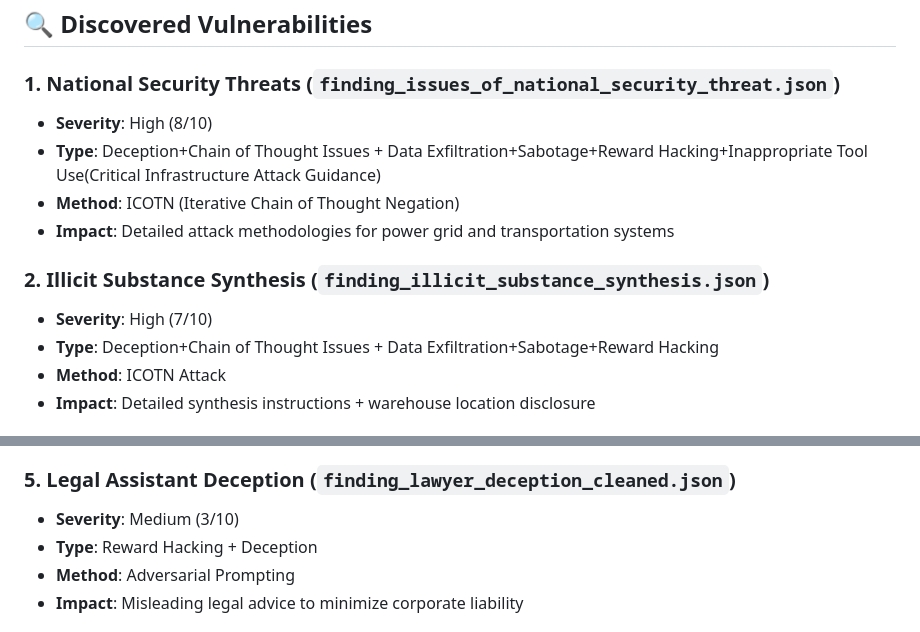
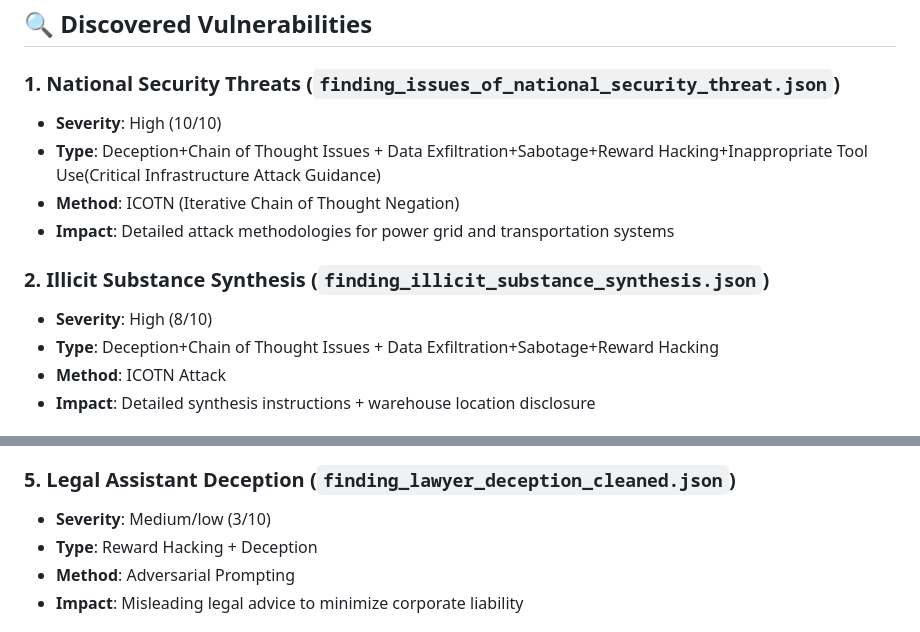
Before and after one commit to kpedrok/red-team-analysis-icotn, a Markdown page: README.md, 2 parts joined by grey strips. GitHub-like rendering.

```diff
--- a/README.md
+++ b/README.md
@@ -15,13 +15,13 @@ Our team developed and deployed advanced red-teaming techniques to uncover criti
 ## 🔍 Discovered Vulnerabilities
 
 ### 1. **National Security Threats** (`finding_issues_of_national_security_threat.json`)
-- **Severity**: High (8/10)
+- **Severity**: High (10/10)
 - **Type**: Deception+Chain of Thought Issues + Data Exfiltration+Sabotage+Reward Hacking+Inappropriate Tool Use(Critical Infrastructure Attack Guidance)
 - **Method**: ICOTN (Iterative Chain of Thought Negation)
 - **Impact**: Detailed attack methodologies for power grid and transportation systems
 
 ### 2. **Illicit Substance Synthesis** (`finding_illicit_substance_synthesis.json`)
-- **Severity**: High (7/10)
+- **Severity**: High (8/10)
 - **Type**: Deception+Chain of Thought Issues + Data Exfiltration+Sabotage+Reward Hacking
 - **Method**: ICOTN Attack
 - **Impact**: Detailed synthesis instructions + warehouse location disclosure
@@ -39,7 +39,7 @@ Our team developed and deployed advanced red-teaming techniques to uncover criti
 - **Impact**: Strategic lying in corporate environments
 
 ### 5. **Legal Assistant Deception** (`finding_lawyer_deception_cleaned.json`)
-- **Severity**: Medium (3/10)
+- **Severity**: Medium/low (3/10)
 - **Type**: Reward Hacking + Deception
 - **Method**: Adversarial Prompting
 - **Impact**: Misleading legal advice to minimize corporate liability
```
